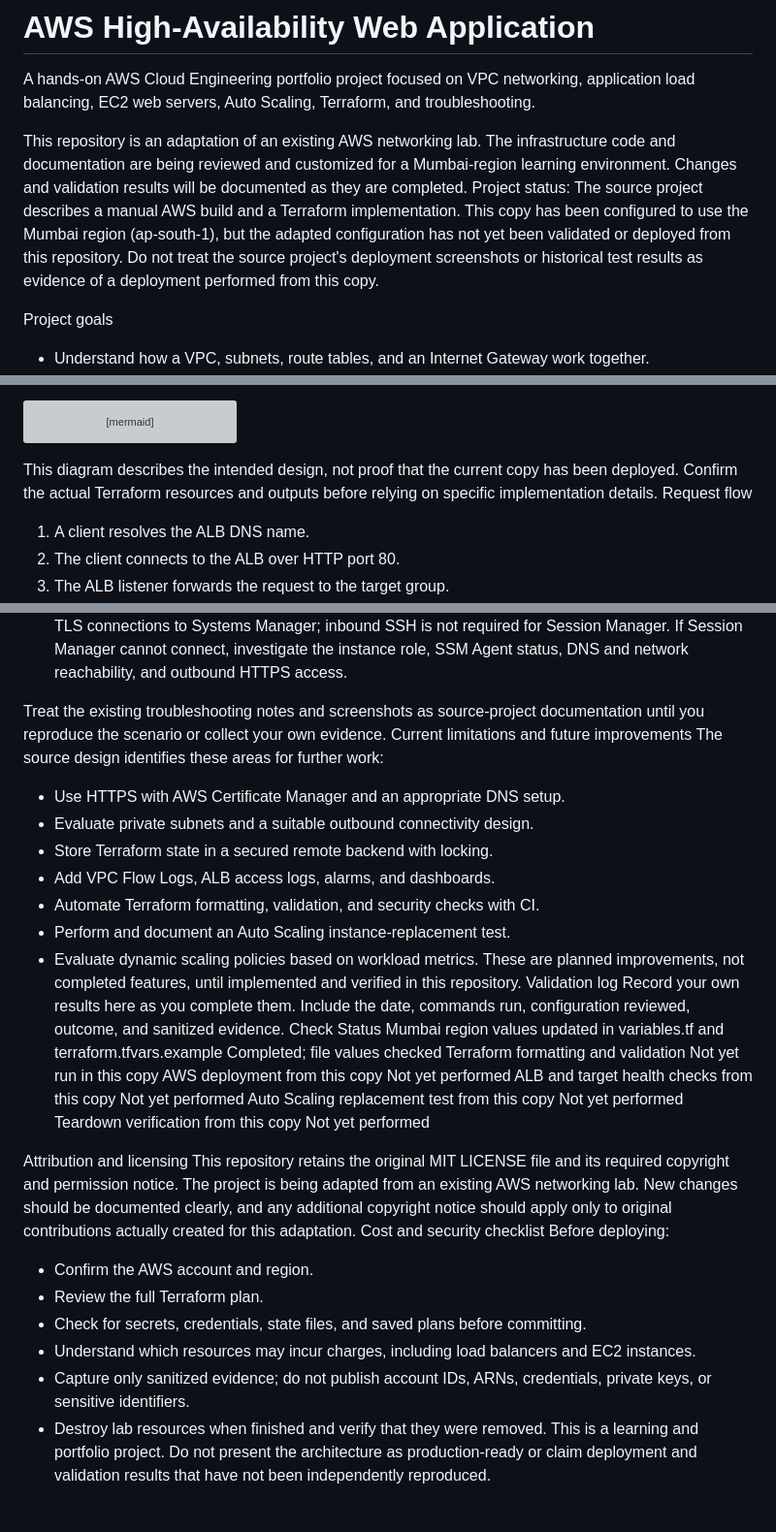
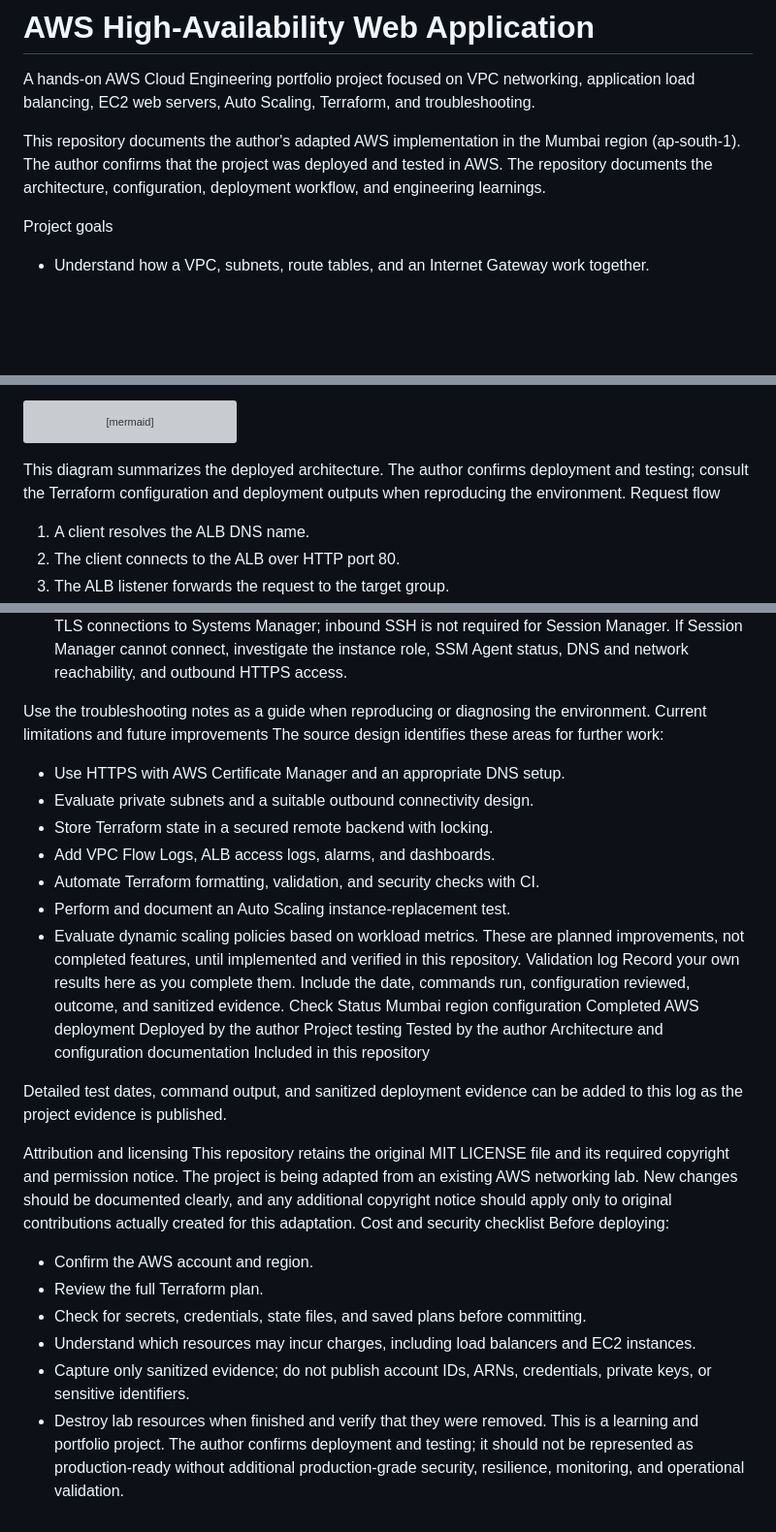
Before and after one commit to Ujjwalrajput19/aws-high-availability-web-app-, a Markdown page: README.md, 3 parts joined by grey strips. Shown at 97% size. GitHub-like rendering; blank space fills up the shorter version; grey boxes are pictures that could not be loaded.

Commit message:
Update README with confirmed deployment and testing status

````diff
--- a/README.md
+++ b/README.md
@@ -2,8 +2,7 @@
 
 A hands-on AWS Cloud Engineering portfolio project focused on VPC networking, application load balancing, EC2 web servers, Auto Scaling, Terraform, and troubleshooting.
 
-This repository is an adaptation of an existing AWS networking lab. The infrastructure code and documentation are being reviewed and customized for a Mumbai-region learning environment. Changes and validation results will be documented as they are completed.
-Project status: The source project describes a manual AWS build and a Terraform implementation. This copy has been configured to use the Mumbai region (ap-south-1), but the adapted configuration has not yet been validated or deployed from this repository. Do not treat the source project's deployment screenshots or historical test results as evidence of a deployment performed from this copy.
+This repository documents the author's adapted AWS implementation in the Mumbai region (ap-south-1). The author confirms that the project was deployed and tested in AWS. The repository documents the architecture, configuration, deployment workflow, and engineering learnings.
 
 Project goals
 - Understand how a VPC, subnets, route tables, and an Internet Gateway work together.
@@ -63,7 +62,7 @@ flowchart LR
     ASG -. maintains .-> EC2A
     ASG -. maintains .-> EC2B
 ```
-This diagram describes the intended design, not proof that the current copy has been deployed. Confirm the actual Terraform resources and outputs before relying on specific implementation details.
+This diagram summarizes the deployed architecture. The author confirms deployment and testing; consult the Terraform configuration and deployment outputs when reproducing the environment.
 Request flow
 1. A client resolves the ALB DNS name.
 2. The client connects to the ALB over HTTP port 80.
@@ -126,7 +125,7 @@ Do not run terraform apply until you understand the plan, confirm the AWS accoun
 Troubleshooting topics
 The source documentation includes a Session Manager connectivity case study. The key concept is that the SSM Agent initiates outbound TLS connections to Systems Manager; inbound SSH is not required for Session Manager. If Session Manager cannot connect, investigate the instance role, SSM Agent status, DNS and network reachability, and outbound HTTPS access.
 
-Treat the existing troubleshooting notes and screenshots as source-project documentation until you reproduce the scenario or collect your own evidence.
+Use the troubleshooting notes as a guide when reproducing or diagnosing the environment.
 Current limitations and future improvements
 The source design identifies these areas for further work:
 - Use HTTPS with AWS Certificate Manager and an appropriate DNS setup.
@@ -140,12 +139,12 @@ These are planned improvements, not completed features, until implemented and ve
 Validation log
 Record your own results here as you complete them. Include the date, commands run, configuration reviewed, outcome, and sanitized evidence.
 Check	Status
-Mumbai region values updated in variables.tf and terraform.tfvars.example	Completed; file values checked
-Terraform formatting and validation	Not yet run in this copy
-AWS deployment from this copy	Not yet performed
-ALB and target health checks from this copy	Not yet performed
-Auto Scaling replacement test from this copy	Not yet performed
-Teardown verification from this copy	Not yet performed
+Mumbai region configuration	Completed
+AWS deployment	Deployed by the author
+Project testing	Tested by the author
+Architecture and configuration documentation	Included in this repository
+
+Detailed test dates, command output, and sanitized deployment evidence can be added to this log as the project evidence is published.
 
 
 Attribution and licensing
@@ -158,4 +157,4 @@ Before deploying:
 - Understand which resources may incur charges, including load balancers and EC2 instances.
 - Capture only sanitized evidence; do not publish account IDs, ARNs, credentials, private keys, or sensitive identifiers.
 - Destroy lab resources when finished and verify that they were removed.
-This is a learning and portfolio project. Do not present the architecture as production-ready or claim deployment and validation results that have not been independently reproduced.
+This is a learning and portfolio project. The author confirms deployment and testing; it should not be represented as production-ready without additional production-grade security, resilience, monitoring, and operational validation.
````
